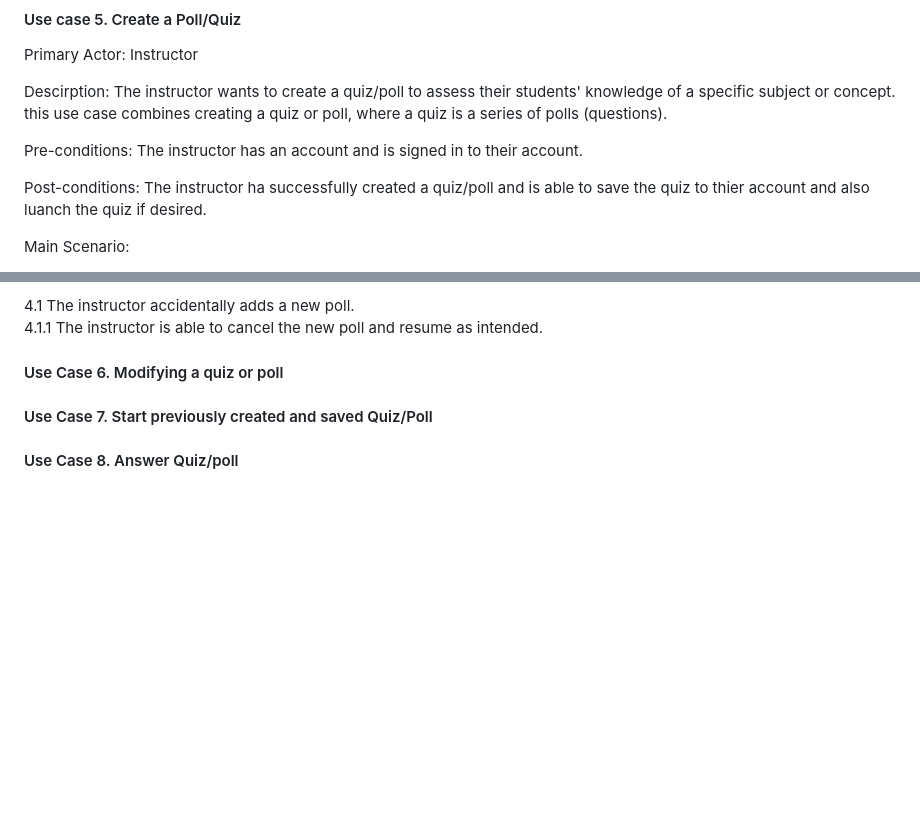
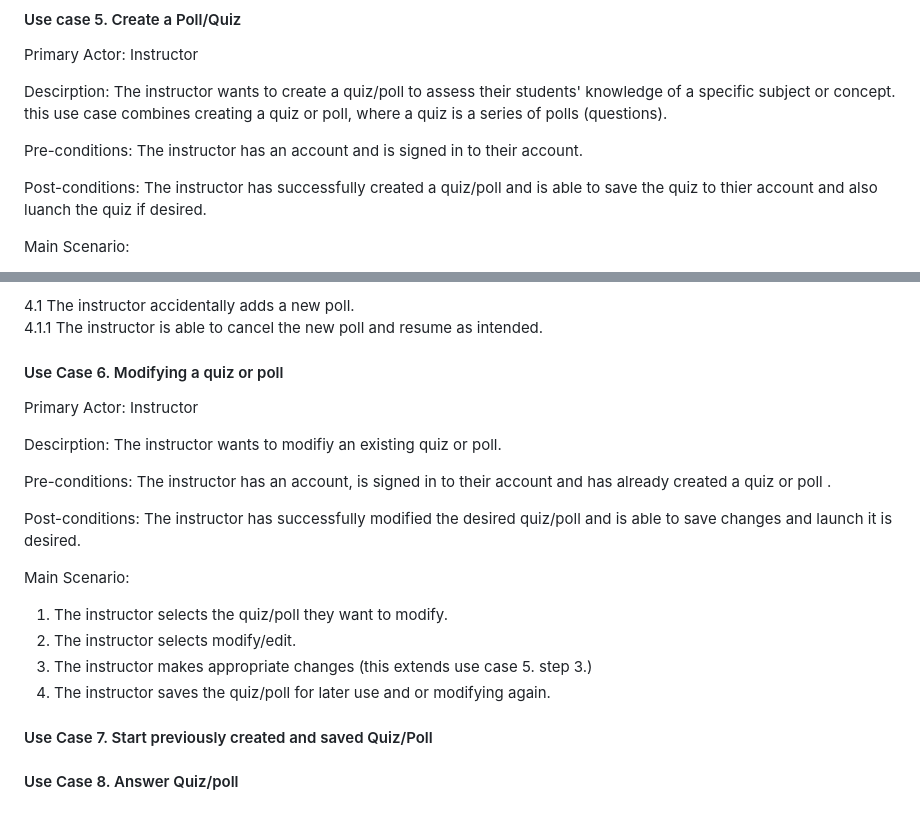
Before and after one commit to UBCO-COSC-310-Winter-2022-T2/the-project-project-ricky, a Markdown page: milestone2.md, 2 parts joined by grey strips. GitHub-like rendering; blank space fills up the shorter version.

Commit message:
Use case 6 done

```diff
--- a/milestone2.md
+++ b/milestone2.md
@@ -93,7 +93,7 @@ Descirption: The instructor wants to create a quiz/poll to assess their students
 
 Pre-conditions: The instructor has an account and is signed in to their account.
 
-Post-conditions: The instructor ha successfully created a quiz/poll and is able to save the quiz to thier account and also luanch the quiz if desired.
+Post-conditions: The instructor has successfully created a quiz/poll and is able to save the quiz to thier account and also luanch the quiz if desired.
 
 Main Scenario:
 
@@ -114,6 +114,21 @@ Extensions:
 
 #### Use Case 6. Modifying a quiz or poll
 
+Primary Actor: Instructor
+
+Descirption: The instructor wants to modifiy an existing quiz or poll.
+
+Pre-conditions: The instructor has an account, is signed in to their account and has already created a quiz or poll .
+
+Post-conditions: The instructor has successfully modified the desired quiz/poll and is able to save changes and launch it is desired.
+
+Main Scenario:
+
+1. The instructor selects the quiz/poll they want to modify.
+2. The instructor selects modify/edit.
+3. The instructor makes appropriate changes (this extends use case 5. step 3.)
+4. The instructor saves the quiz/poll for later use and or modifying again.
+
 
 #### Use Case 7. Start previously created and saved Quiz/Poll
 
```
